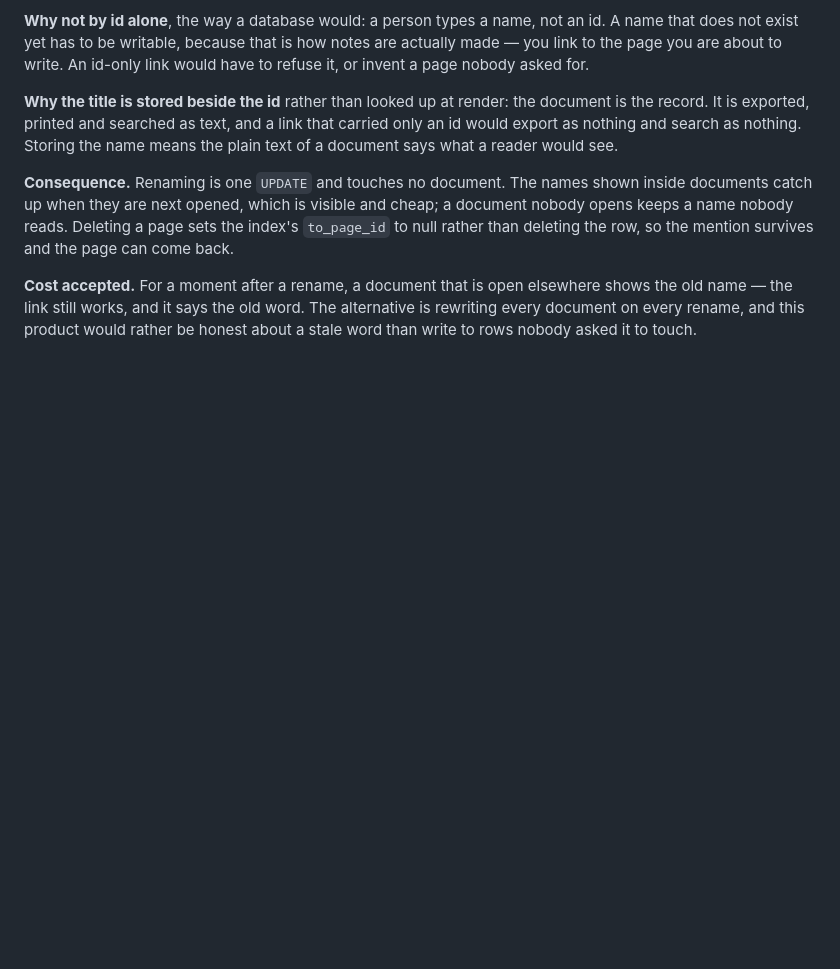
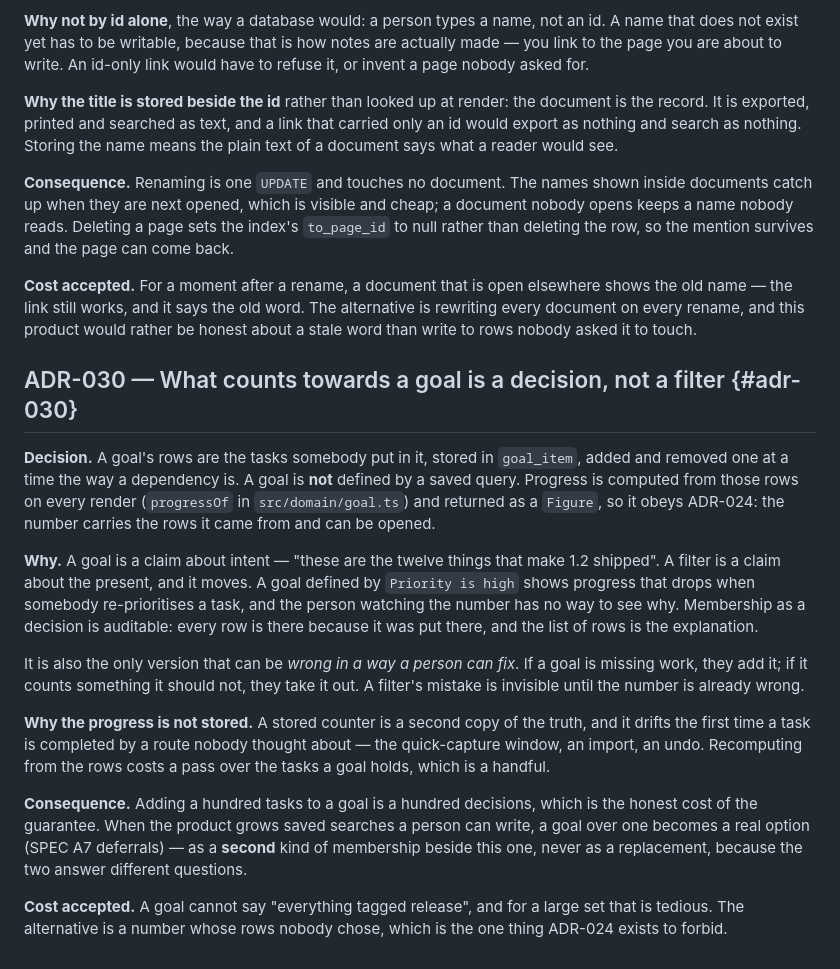
Before and after one commit to alexjustino/tessera, a Markdown page: docs/architecture/ADR.md, the part around the change. Drawn GitHub-style; blank space fills up the shorter version.

```diff
--- a/docs/architecture/ADR.md
+++ b/docs/architecture/ADR.md
@@ -652,3 +652,35 @@ than deleting the row, so the mention survives and the page can come back.
 name — the link still works, and it says the old word. The alternative is rewriting every
 document on every rename, and this product would rather be honest about a stale word than write
 to rows nobody asked it to touch.
+
+## ADR-030 — What counts towards a goal is a decision, not a filter {#adr-030}
+
+**Decision.** A goal's rows are the tasks somebody put in it, stored in `goal_item`, added and
+removed one at a time the way a dependency is. A goal is **not** defined by a saved query.
+Progress is computed from those rows on every render (`progressOf` in `src/domain/goal.ts`) and
+returned as a `Figure`, so it obeys ADR-024: the number carries the rows it came from and can be
+opened.
+
+**Why.** A goal is a claim about intent — "these are the twelve things that make 1.2 shipped".
+A filter is a claim about the present, and it moves. A goal defined by `Priority is high` shows
+progress that drops when somebody re-prioritises a task, and the person watching the number has
+no way to see why. Membership as a decision is auditable: every row is there because it was put
+there, and the list of rows is the explanation.
+
+It is also the only version that can be _wrong in a way a person can fix_. If a goal is missing
+work, they add it; if it counts something it should not, they take it out. A filter's mistake is
+invisible until the number is already wrong.
+
+**Why the progress is not stored.** A stored counter is a second copy of the truth, and it
+drifts the first time a task is completed by a route nobody thought about — the quick-capture
+window, an import, an undo. Recomputing from the rows costs a pass over the tasks a goal holds,
+which is a handful.
+
+**Consequence.** Adding a hundred tasks to a goal is a hundred decisions, which is the honest
+cost of the guarantee. When the product grows saved searches a person can write, a goal over one
+becomes a real option (SPEC A7 deferrals) — as a **second** kind of membership beside this one,
+never as a replacement, because the two answer different questions.
+
+**Cost accepted.** A goal cannot say "everything tagged release", and for a large set that is
+tedious. The alternative is a number whose rows nobody chose, which is the one thing ADR-024
+exists to forbid.
```
Also changed, not shown: CHANGELOG.md (+11 -0 lines), docs/SPEC.md (+22 -0 lines).
